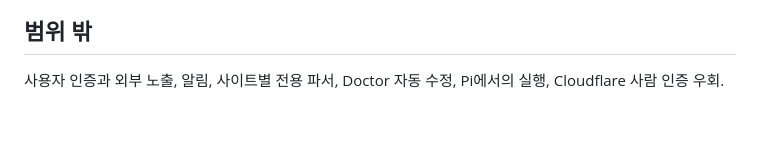
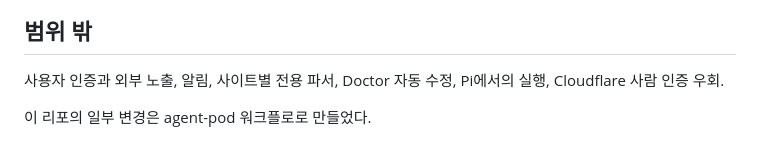
Before and after one commit to devinlife/torrent_web_scraper, a Markdown page: README.md, the part around the change. Rendered like a GitHub page; blank space fills up the shorter version.

Commit message:
수정: README.md 맨 끝에 빈 줄 하나와 '이 리포의 일부 변경은 agent-pod 워크플로로 만들었다.' 한 줄을 추가하라. 다
agent-pod 작업 #4

```diff
--- a/README.md
+++ b/README.md
@@ -153,3 +153,5 @@ prod에서 `dry-run`을 실행하면 실행 기록이 prod DB에 남으므로
 ## 범위 밖
 
 사용자 인증과 외부 노출, 알림, 사이트별 전용 파서, Doctor 자동 수정, Pi에서의 실행, Cloudflare 사람 인증 우회.
+
+이 리포의 일부 변경은 agent-pod 워크플로로 만들었다.
```
